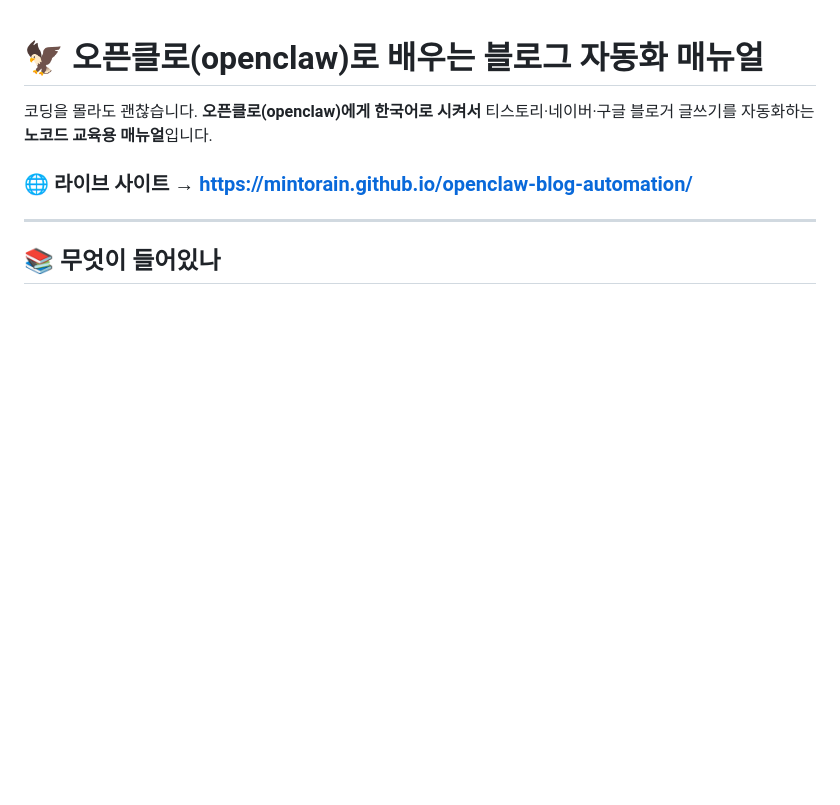
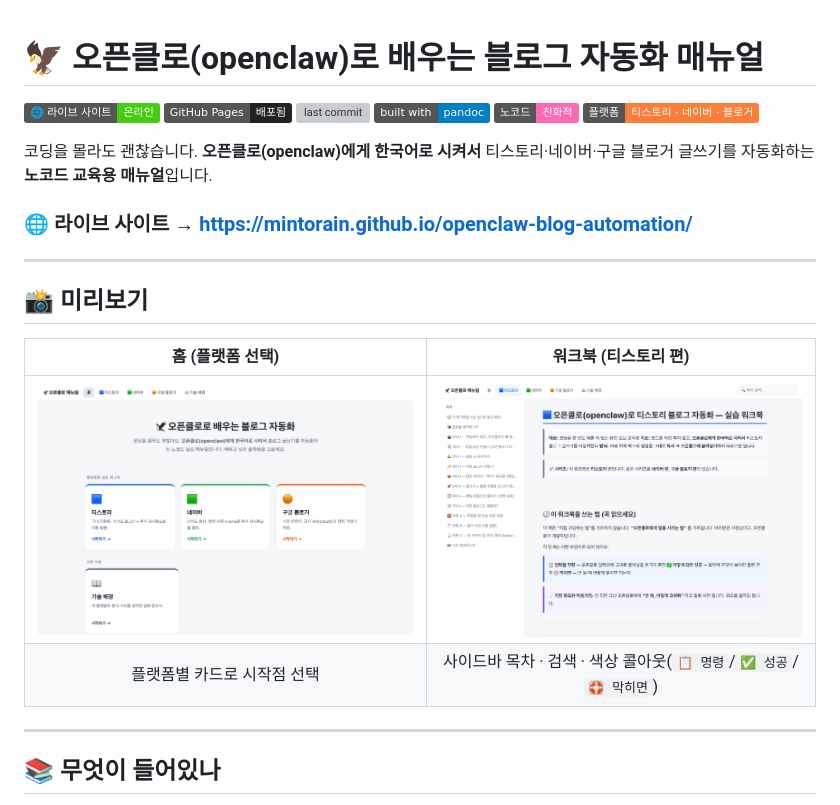
Before and after one commit to mintorain/openclaw-blog-automation, a Markdown page: README.md, the part around the change. Drawn GitHub-style; pictures changed too: docs/assets/home.png (added), docs/assets/tistory.png (added); badges without logos; blank space fills up the shorter version; grey boxes are pictures that could not be loaded.

Commit message:
docs: README에 배지·미리보기 스크린샷 추가

```diff
--- a/README.md
+++ b/README.md
@@ -1,8 +1,24 @@
 # 🦅 오픈클로(openclaw)로 배우는 블로그 자동화 매뉴얼
+
+[![라이브 사이트](https://img.shields.io/badge/%F0%9F%8C%90%20라이브%20사이트-온라인-success)](https://mintorain.github.io/openclaw-blog-automation/)
+[![GitHub Pages](https://img.shields.io/badge/GitHub%20Pages-배포됨-222?logo=github)](https://mintorain.github.io/openclaw-blog-automation/)
+[![last commit](https://img.shields.io/github/last-commit/mintorain/openclaw-blog-automation)](https://github.com/mintorain/openclaw-blog-automation/commits/main)
+[![built with pandoc](https://img.shields.io/badge/built%20with-pandoc-blue?logo=markdown)](https://pandoc.org/)
+![노코드](https://img.shields.io/badge/노코드-친화적-ff69b4)
+![플랫폼](https://img.shields.io/badge/플랫폼-티스토리%20·%20네이버%20·%20블로거-orange)
 
 코딩을 몰라도 괜찮습니다. **오픈클로(openclaw)에게 한국어로 시켜서** 티스토리·네이버·구글 블로거 글쓰기를 자동화하는 **노코드 교육용 매뉴얼**입니다.
 
 ### 🌐 라이브 사이트 → **https://mintorain.github.io/openclaw-blog-automation/**
+
+---
+
+## 📸 미리보기
+
+| 홈 (플랫폼 선택) | 워크북 (티스토리 편) |
+|:---:|:---:|
+| [![홈 화면](docs/assets/home.png)](https://mintorain.github.io/openclaw-blog-automation/) | [![워크북 화면](docs/assets/tistory.png)](https://mintorain.github.io/openclaw-blog-automation/tistory.html) |
+| 플랫폼별 카드로 시작점 선택 | 사이드바 목차 · 검색 · 색상 콜아웃(`📋 명령`/`✅ 성공`/`🛟 막히면`) |
 
 ---
 
```
